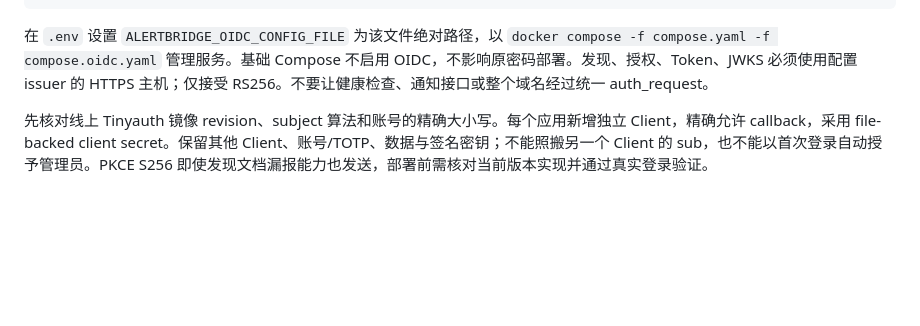
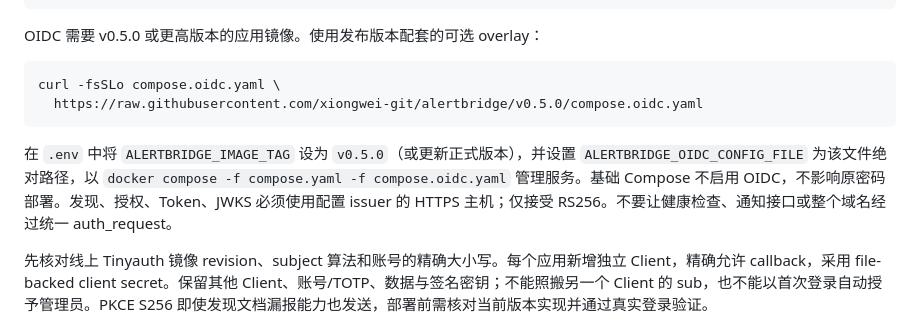
Before and after one commit to xiongwei-git/alertbridge, a Markdown page: docs/deployment.md, the part around the change. Drawn GitHub-style; blank space fills up the shorter version.

Commit message:
docs: clarify versioned OIDC overlay deployment

````diff
--- a/docs/deployment.md
+++ b/docs/deployment.md
@@ -380,7 +380,14 @@ curl -fsS http://127.0.0.1:18080/readyz
 }
 ```
 
-在 `.env` 设置 `ALERTBRIDGE_OIDC_CONFIG_FILE` 为该文件绝对路径，以 `docker compose -f compose.yaml -f compose.oidc.yaml` 管理服务。基础 Compose 不启用 OIDC，不影响原密码部署。发现、授权、Token、JWKS 必须使用配置 issuer 的 HTTPS 主机；仅接受 RS256。不要让健康检查、通知接口或整个域名经过统一 auth_request。
+OIDC 需要 v0.5.0 或更高版本的应用镜像。使用发布版本配套的可选 overlay：
+
+```sh
+curl -fsSLo compose.oidc.yaml \
+  https://raw.githubusercontent.com/xiongwei-git/alertbridge/v0.5.0/compose.oidc.yaml
+```
+
+在 `.env` 中将 `ALERTBRIDGE_IMAGE_TAG` 设为 `v0.5.0`（或更新正式版本），并设置 `ALERTBRIDGE_OIDC_CONFIG_FILE` 为该文件绝对路径，以 `docker compose -f compose.yaml -f compose.oidc.yaml` 管理服务。基础 Compose 不启用 OIDC，不影响原密码部署。发现、授权、Token、JWKS 必须使用配置 issuer 的 HTTPS 主机；仅接受 RS256。不要让健康检查、通知接口或整个域名经过统一 auth_request。
 
 先核对线上 Tinyauth 镜像 revision、subject 算法和账号的精确大小写。每个应用新增独立 Client，精确允许 callback，采用 file-backed client secret。保留其他 Client、账号/TOTP、数据与签名密钥；不能照搬另一个 Client 的 sub，也不能以首次登录自动授予管理员。PKCE S256 即使发现文档漏报能力也发送，部署前需核对当前版本实现并通过真实登录验证。
 
````
